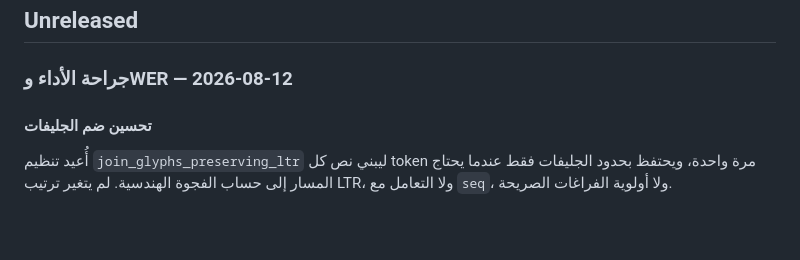
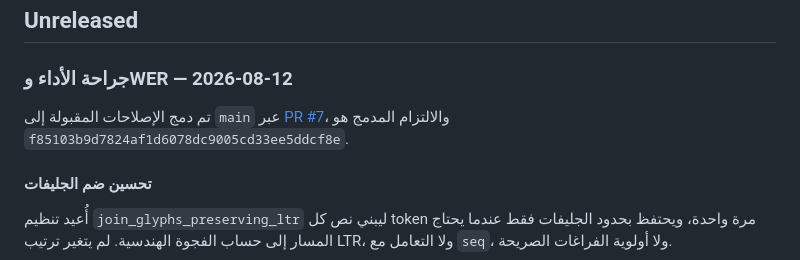
Before and after one commit to bio-colab/arafix, a Markdown page: CHANGELOG.md, the part around the change. Rendered like a GitHub page; blank space fills up the shorter version.

Commit message:
docs: link performance surgery merge in changelog

```diff
--- a/CHANGELOG.md
+++ b/CHANGELOG.md
@@ -3,6 +3,8 @@
 ## Unreleased
 
 ### جراحة الأداء وWER — 2026-08-12
+
+تم دمج الإصلاحات المقبولة إلى `main` عبر [PR #7](https://github.com/bio-colab/arafix/pull/7)، والالتزام المدمج هو `f85103b9d7824af1d6078dc9005cd33ee5ddcf8e`.
 
 #### تحسين ضم الجليفات
 
```
